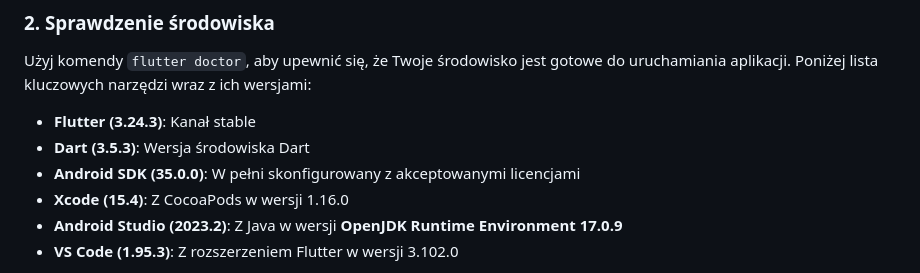
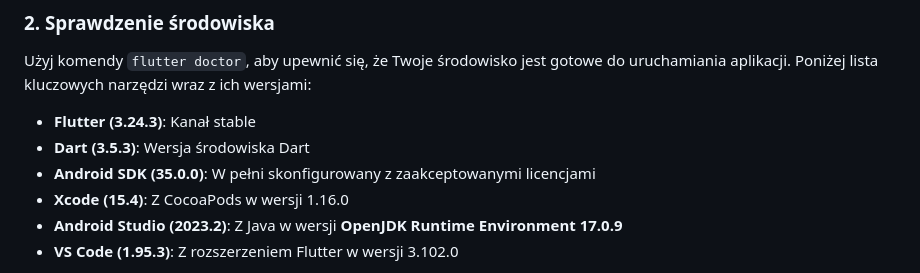
Before and after one commit to PiotrZapala/GameBoyEmulator, a Markdown page: README.md, the part around the change. Drawn GitHub-style.

```diff
--- a/README.md
+++ b/README.md
@@ -82,7 +82,7 @@ Użyj komendy `flutter doctor`, aby upewnić się, że Twoje środowisko jest go
 
 - **Flutter (3.24.3)**: Kanał stable
 - **Dart (3.5.3)**: Wersja środowiska Dart
-- **Android SDK (35.0.0)**: W pełni skonfigurowany z akceptowanymi licencjami
+- **Android SDK (35.0.0)**: W pełni skonfigurowany z zaakceptowanymi licencjami
 - **Xcode (15.4)**: Z CocoaPods w wersji 1.16.0
 - **Android Studio (2023.2)**: Z Java w wersji **OpenJDK Runtime Environment 17.0.9**
 - **VS Code (1.95.3)**: Z rozszerzeniem Flutter w wersji 3.102.0
```
